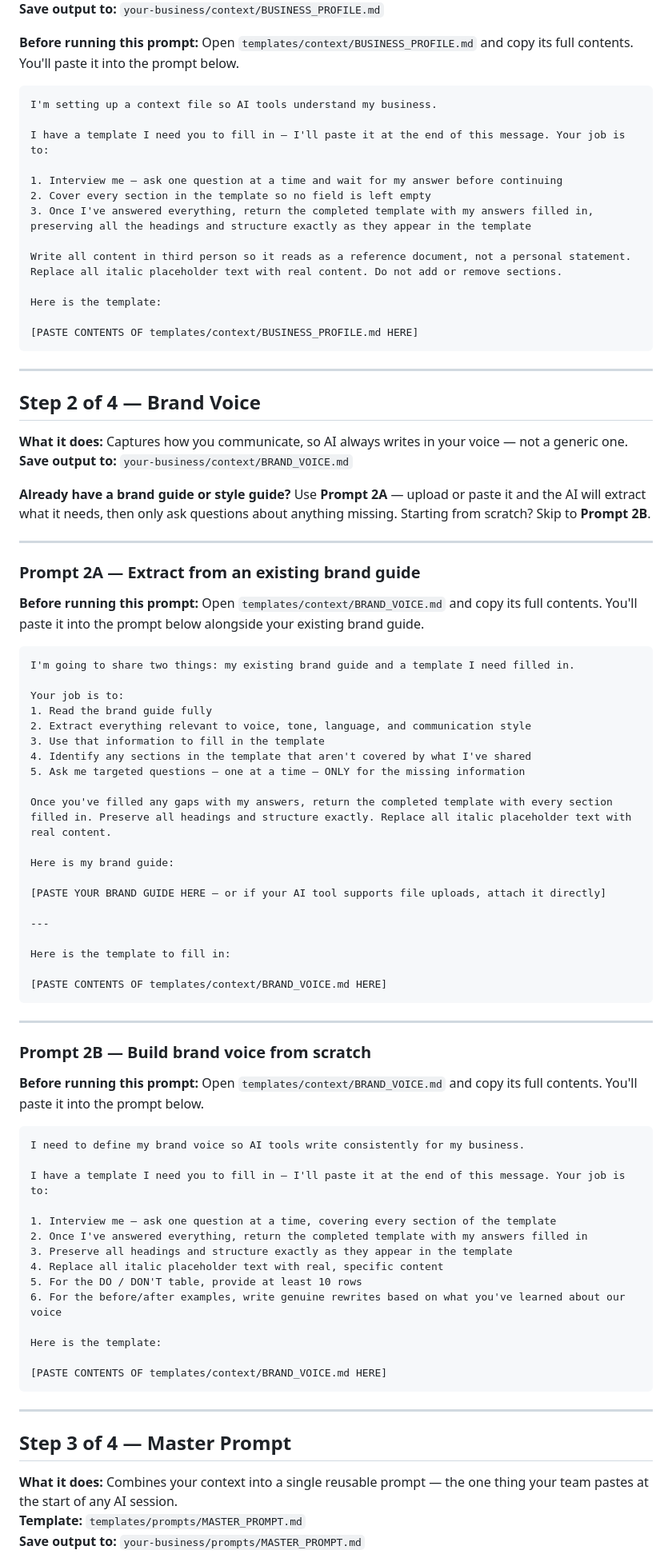
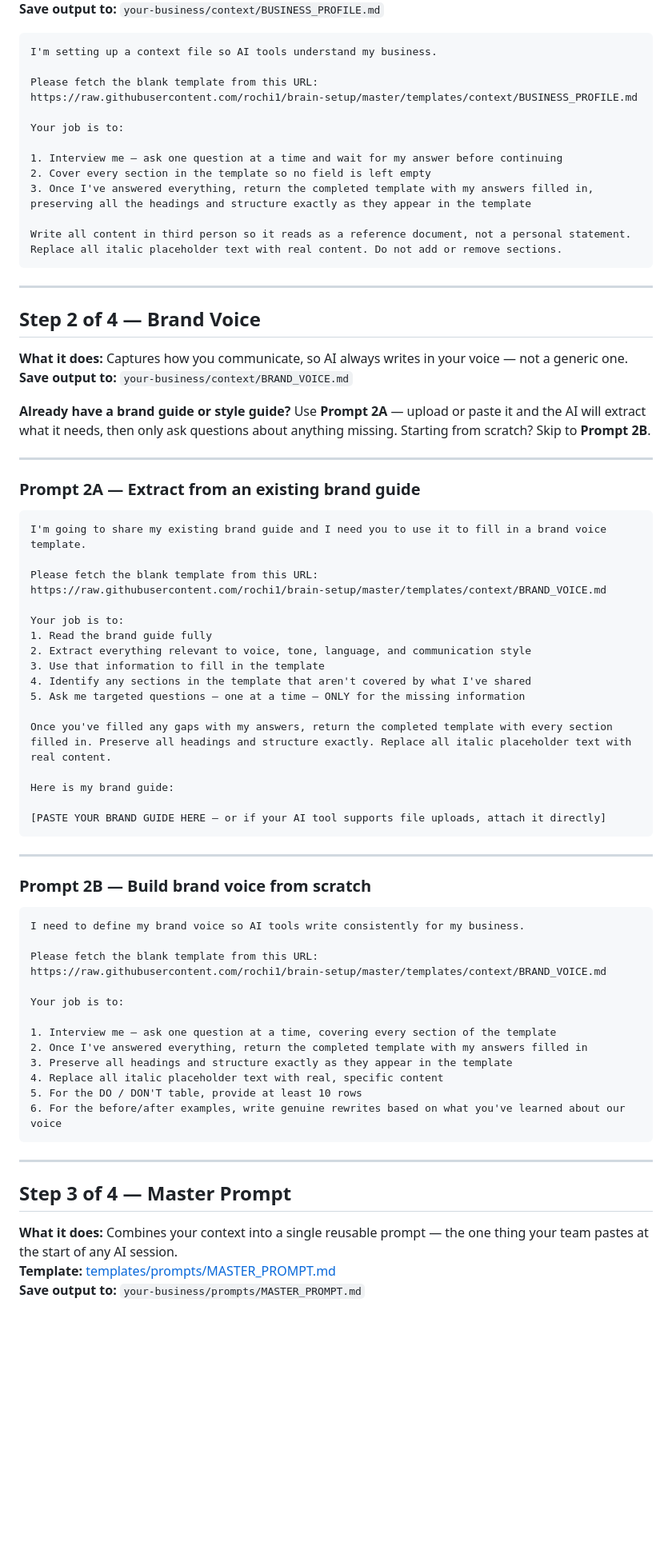
Before and after one commit to rochi1/brain-setup, a Markdown page: onboarding/QUICK_START.md, the part around one of its changes. Shown at 80% size. GitHub-like rendering; blank space fills up the shorter version.

Commit message:
Update QUICK_START prompts to fetch templates from GitHub URLs — no local file paste required

````diff
--- a/onboarding/QUICK_START.md
+++ b/onboarding/QUICK_START.md
@@ -27,21 +27,18 @@ Work through the prompts **in order**. Each one builds on the last.
 **Save output to:** `your-business/context/BUSINESS_PROFILE.md`
-
-**Before running this prompt:** Open `templates/context/BUSINESS_PROFILE.md` and copy its full contents. You'll paste it into the prompt below.
 
 ```
 I'm setting up a context file so AI tools understand my business.
 
-I have a template I need you to fill in — I'll paste it at the end of this message. Your job is to:
+Please fetch the blank template from this URL:
+https://raw.githubusercontent.com/rochi1/brain-setup/master/templates/context/BUSINESS_PROFILE.md
+
+Your job is to:
 
 1. Interview me — ask one question at a time and wait for my answer before continuing
 2. Cover every section in the template so no field is left empty
 3. Once I've answered everything, return the completed template with my answers filled in, preserving all the headings and structure exactly as they appear in the template
 
 Write all content in third person so it reads as a reference document, not a personal statement. Replace all italic placeholder text with real content. Do not add or remove sections.
-
-Here is the template:
-
-[PASTE CONTENTS OF templates/context/BUSINESS_PROFILE.md HERE]
 ```
 
 ---
@@ -57,10 +54,11 @@ Here is the template:
 
 ### Prompt 2A — Extract from an existing brand guide
 
-**Before running this prompt:** Open `templates/context/BRAND_VOICE.md` and copy its full contents. You'll paste it into the prompt below alongside your existing brand guide.
+```
+I'm going to share my existing brand guide and I need you to use it to fill in a brand voice template.
 
-```
-I'm going to share two things: my existing brand guide and a template I need filled in.
+Please fetch the blank template from this URL:
+https://raw.githubusercontent.com/rochi1/brain-setup/master/templates/context/BRAND_VOICE.md
 
 Your job is to:
 1. Read the brand guide fully
@@ -74,24 +72,19 @@ Once you've filled any gaps with my answers, return the completed template with
 Here is my brand guide:
 
 [PASTE YOUR BRAND GUIDE HERE — or if your AI tool supports file uploads, attach it directly]
-
----
-
-Here is the template to fill in:
-
-[PASTE CONTENTS OF templates/context/BRAND_VOICE.md HERE]
 ```
 
 ---
 
 ### Prompt 2B — Build brand voice from scratch
 
-**Before running this prompt:** Open `templates/context/BRAND_VOICE.md` and copy its full contents. You'll paste it into the prompt below.
-
 ```
 I need to define my brand voice so AI tools write consistently for my business.
 
-I have a template I need you to fill in — I'll paste it at the end of this message. Your job is to:
+Please fetch the blank template from this URL:
+https://raw.githubusercontent.com/rochi1/brain-setup/master/templates/context/BRAND_VOICE.md
+
+Your job is to:
 
 1. Interview me — ask one question at a time, covering every section of the template
 2. Once I've answered everything, return the completed template with my answers filled in
@@ -99,10 +92,6 @@ I have a template I need you to fill in — I'll paste it at the end of this mes
 4. Replace all italic placeholder text with real, specific content
 5. For the DO / DON'T table, provide at least 10 rows
 6. For the before/after examples, write genuine rewrites based on what you've learned about our voice
-
-Here is the template:
-
-[PASTE CONTENTS OF templates/context/BRAND_VOICE.md HERE]
 ```
 
 ---
@@ -110,6 +99,6 @@ Here is the template:
 ## Step 3 of 4 — Master Prompt
 
 **What it does:** Combines your context into a single reusable prompt — the one thing your team pastes at the start of any AI session.
-**Template:** `templates/prompts/MASTER_PROMPT.md`
+**Template:** [templates/prompts/MASTER_PROMPT.md](https://github.com/rochi1/brain-setup/blob/master/templates/prompts/MASTER_PROMPT.md)
 **Save output to:** `your-business/prompts/MASTER_PROMPT.md`
 
````
Also changed, not shown: other parts of onboarding/QUICK_START.md (+29 -44 lines).
